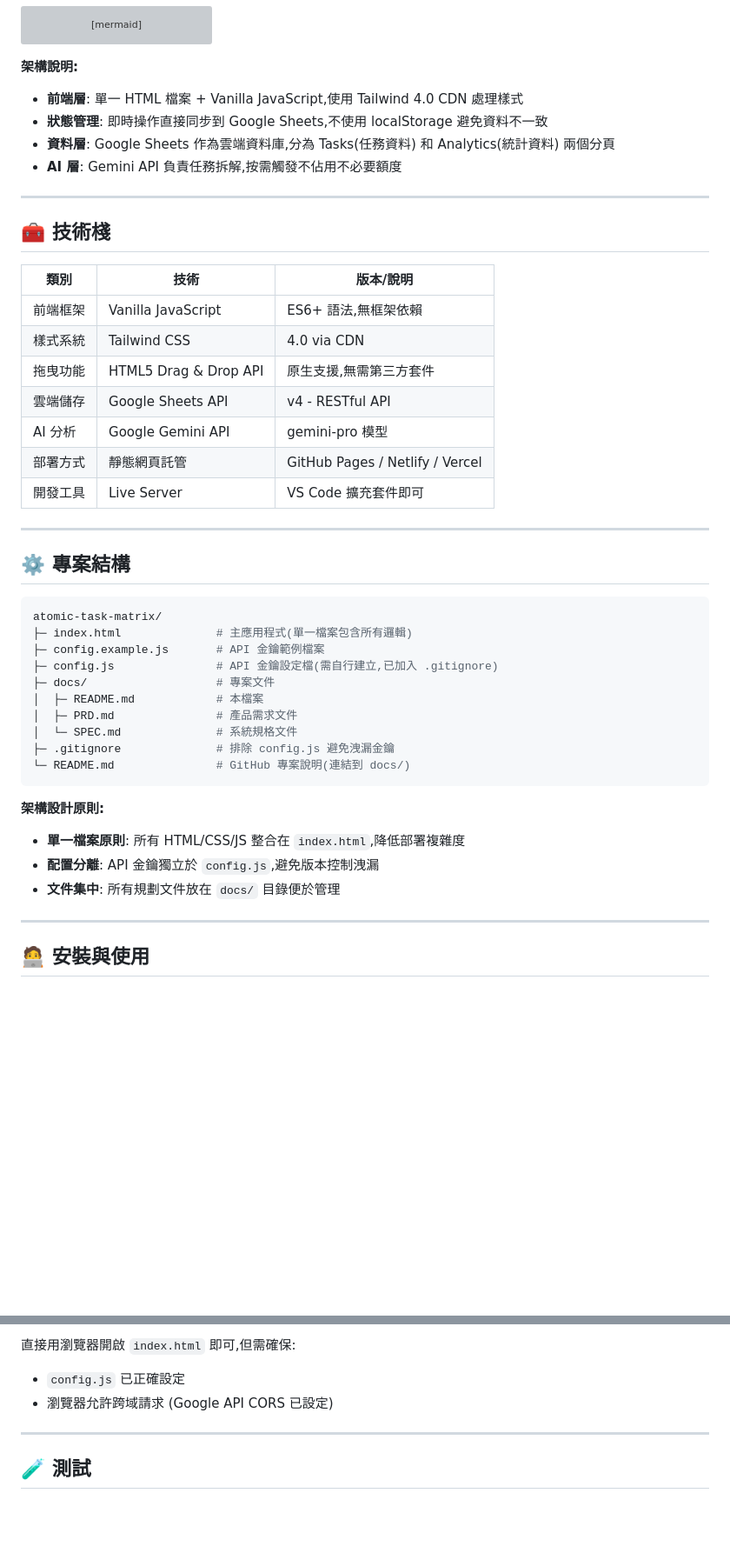
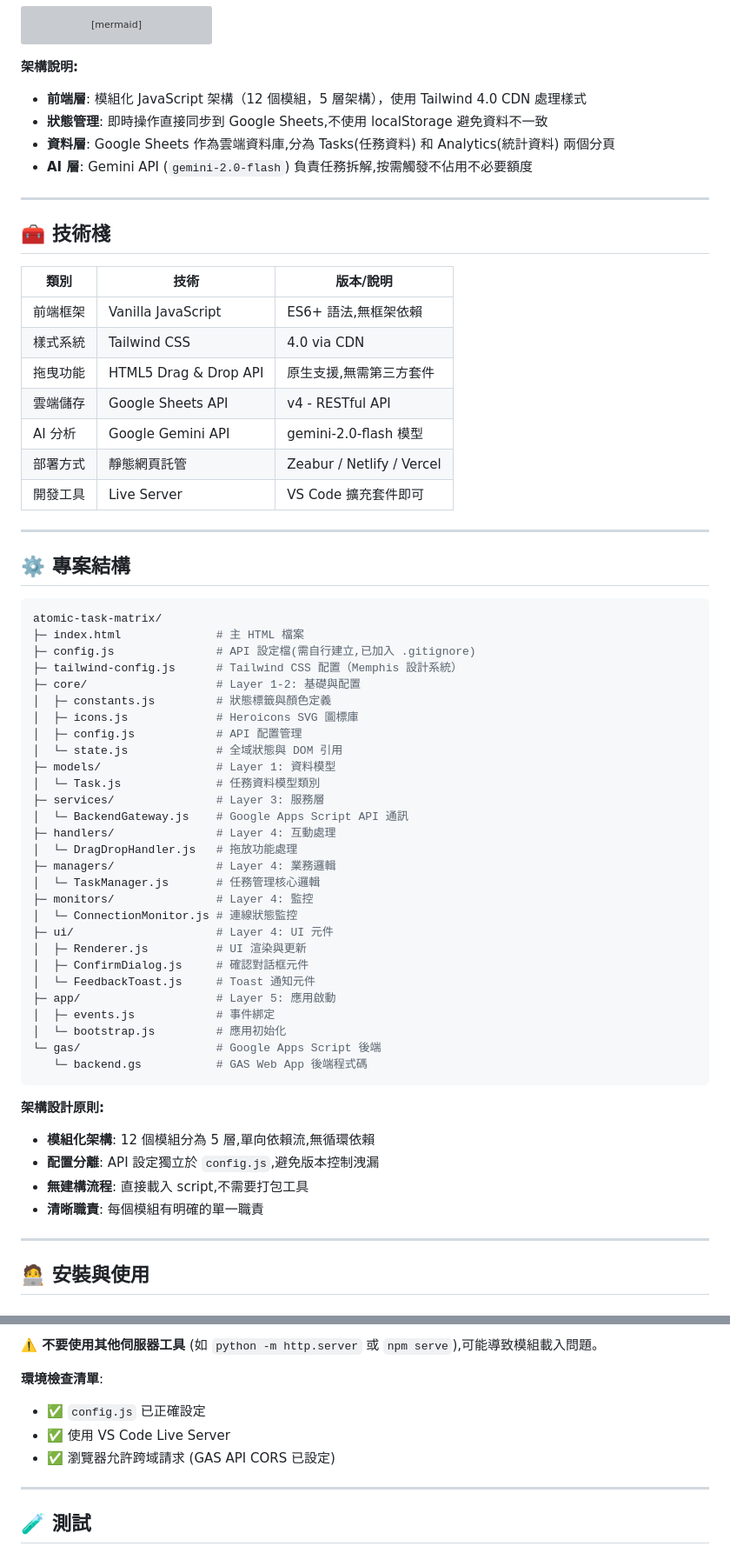
Before and after one commit to tznthou/AtomTaskMatrix, a Markdown page: README.md, 2 parts joined by grey strips. Shown at 87% size. Rendered like a GitHub page; blank space fills up the shorter version; grey boxes are pictures that could not be loaded.

````diff
--- a/README.md
+++ b/README.md
@@ -50,10 +50,10 @@ flowchart TB
 ```
 
 **架構說明:**
-- **前端層**: 單一 HTML 檔案 + Vanilla JavaScript,使用 Tailwind 4.0 CDN 處理樣式
+- **前端層**: 模組化 JavaScript 架構（12 個模組，5 層架構），使用 Tailwind 4.0 CDN 處理樣式
 - **狀態管理**: 即時操作直接同步到 Google Sheets,不使用 localStorage 避免資料不一致
 - **資料層**: Google Sheets 作為雲端資料庫,分為 Tasks(任務資料) 和 Analytics(統計資料) 兩個分頁
-- **AI 層**: Gemini API 負責任務拆解,按需觸發不佔用不必要額度
+- **AI 層**: Gemini API (`gemini-2.0-flash`) 負責任務拆解,按需觸發不佔用不必要額度
 
 ---
 
@@ -65,8 +65,8 @@ flowchart TB
 | 樣式系統 | Tailwind CSS | 4.0 via CDN |
 | 拖曳功能 | HTML5 Drag & Drop API | 原生支援,無需第三方套件 |
 | 雲端儲存 | Google Sheets API | v4 - RESTful API |
-| AI 分析 | Google Gemini API | gemini-pro 模型 |
-| 部署方式 | 靜態網頁託管 | GitHub Pages / Netlify / Vercel |
+| AI 分析 | Google Gemini API | gemini-2.0-flash 模型 |
+| 部署方式 | 靜態網頁託管 | Zeabur / Netlify / Vercel |
 | 開發工具 | Live Server | VS Code 擴充套件即可 |
 
 ---
@@ -75,21 +75,40 @@ flowchart TB
 
 ```bash
 atomic-task-matrix/
-├─ index.html              # 主應用程式(單一檔案包含所有邏輯)
-├─ config.example.js       # API 金鑰範例檔案
-├─ config.js               # API 金鑰設定檔(需自行建立,已加入 .gitignore)
-├─ docs/                   # 專案文件
-│  ├─ README.md            # 本檔案
-│  ├─ PRD.md               # 產品需求文件
-│  └─ SPEC.md              # 系統規格文件
-├─ .gitignore              # 排除 config.js 避免洩漏金鑰
-└─ README.md               # GitHub 專案說明(連結到 docs/)
+├─ index.html              # 主 HTML 檔案
+├─ config.js               # API 設定檔(需自行建立,已加入 .gitignore)
+├─ tailwind-config.js      # Tailwind CSS 配置（Memphis 設計系統）
+├─ core/                   # Layer 1-2: 基礎與配置
+│  ├─ constants.js         # 狀態標籤與顏色定義
+│  ├─ icons.js             # Heroicons SVG 圖標庫
+│  ├─ config.js            # API 配置管理
+│  └─ state.js             # 全域狀態與 DOM 引用
+├─ models/                 # Layer 1: 資料模型
+│  └─ Task.js              # 任務資料模型類別
+├─ services/               # Layer 3: 服務層
+│  └─ BackendGateway.js    # Google Apps Script API 通訊
+├─ handlers/               # Layer 4: 互動處理
+│  └─ DragDropHandler.js   # 拖放功能處理
+├─ managers/               # Layer 4: 業務邏輯
+│  └─ TaskManager.js       # 任務管理核心邏輯
+├─ monitors/               # Layer 4: 監控
+│  └─ ConnectionMonitor.js # 連線狀態監控
+├─ ui/                     # Layer 4: UI 元件
+│  ├─ Renderer.js          # UI 渲染與更新
+│  ├─ ConfirmDialog.js     # 確認對話框元件
+│  └─ FeedbackToast.js     # Toast 通知元件
+├─ app/                    # Layer 5: 應用啟動
+│  ├─ events.js            # 事件綁定
+│  └─ bootstrap.js         # 應用初始化
+└─ gas/                    # Google Apps Script 後端
+   └─ backend.gs           # GAS Web App 後端程式碼
 ```
 
 **架構設計原則:**
-- **單一檔案原則**: 所有 HTML/CSS/JS 整合在 `index.html`,降低部署複雜度
-- **配置分離**: API 金鑰獨立於 `config.js`,避免版本控制洩漏
-- **文件集中**: 所有規劃文件放在 `docs/` 目錄便於管理
+- **模組化架構**: 12 個模組分為 5 層,單向依賴流,無循環依賴
+- **配置分離**: API 設定獨立於 `config.js`,避免版本控制洩漏
+- **無建構流程**: 直接載入 script,不需要打包工具
+- **清晰職責**: 每個模組有明確的單一職責
 
 ---
 
@@ -202,7 +271,10 @@ window.CONFIG = {
 
-直接用瀏覽器開啟 `index.html` 即可,但需確保:
-- `config.js` 已正確設定
-- 瀏覽器允許跨域請求 (Google API CORS 已設定)
+**⚠️ 不要使用其他伺服器工具** (如 `python -m http.server` 或 `npm serve`),可能導致模組載入問題。
+
+**環境檢查清單**:
+- ✅ `config.js` 已正確設定
+- ✅ 使用 VS Code Live Server
+- ✅ 瀏覽器允許跨域請求 (GAS API CORS 已設定)
 
 ---
 
````
Also changed, not shown: other parts of README.md (+67 -17 lines).
